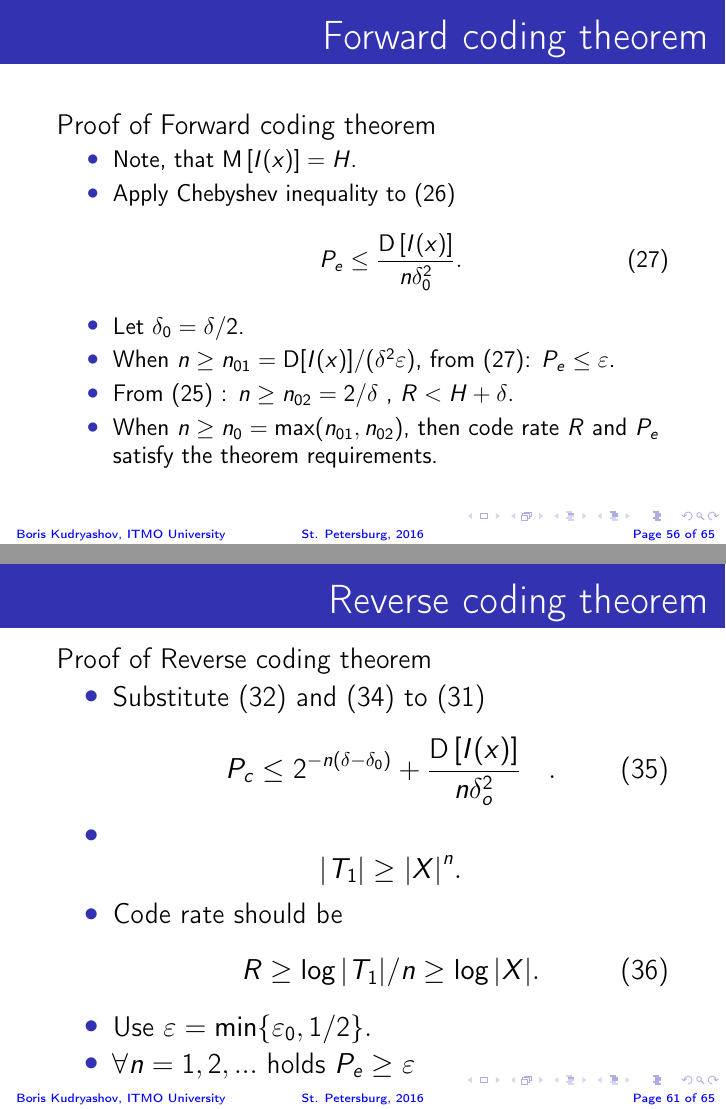
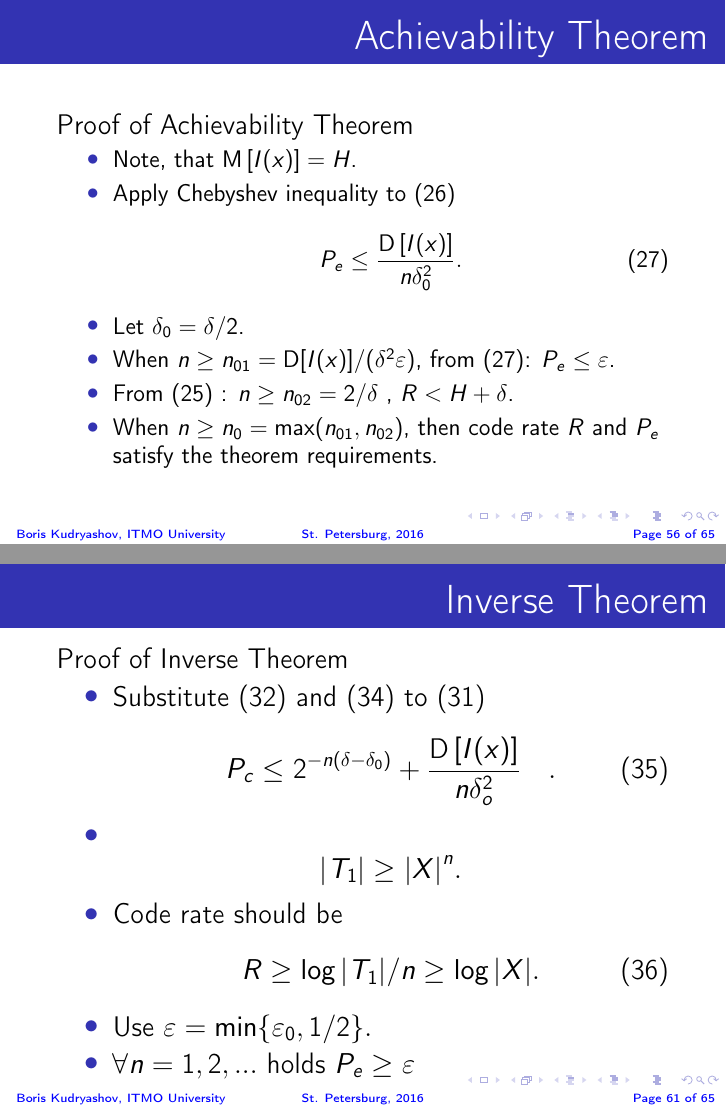
Before and after one commit to sslavian812/itslides, LaTeX slides (ch1_lecture.tex): pages 56 and 61 of 65, joined at a grey line. Compiled offline with pdfLaTeX.

Commit message:
#1 chapter 1 fix

```diff
--- a/ch1_lecture.tex
+++ b/ch1_lecture.tex
@@ -75,8 +75,8 @@ ITMO University
 \item Entropy per message of discrete stationary source.
 \item Uniform coding of discrete source.
 \item Chebyshev inequality. The law of large numbers.
-\item Forward coding theorem for discrete memoryless source.
-\item Reverse coding theorem for discrete memoryless source.
+\item Achievability Theorem for discrete memoryless source.
+\item Inverse Theorem for discrete memoryless source.
 \item Set of typical sequences for discrete DMS. Discrete sources with memory.
 }
 \end{enumerate}
@@ -1462,16 +1462,16 @@ $cc$&1/36& 111 \\ \hline
 \end{itemize}
 \end{frame}
 
-% --------------------------Forward coding theorem-------------------
-
-
-\begin{frame}
-\frametitle{Forward coding theorem}
-
-% \footnotesize {
-% \small{
-
-    \begin{theorem} {Forward coding theorem}
+% --------------------------Achievability Theorem-------------------
+
+
+\begin{frame}
+\frametitle{Achievability Theorem}
+
+% \footnotesize {
+% \small{
+
+    \begin{theorem} {Achievability Theorem}
     let $H$ be entropy of discrete memoryless source. $\forall \varepsilon ,\delta > 0$ $\exists n_0 $ such that
     $\forall n > n_0 $ there exists uniform cod, which encodes the source by blocks of length $n$ and has code rate $R \le H + \delta $ and error probability $P_e \le \varepsilon $.
     \end{theorem}
@@ -1480,8 +1480,8 @@ $cc$&1/36& 111 \\ \hline
 
 
 \begin{frame}
-\frametitle{Forward coding theorem}
-Proof of Forward coding theorem
+\frametitle{Achievability Theorem}
+Proof of Achievability Theorem
 \begin{itemize}
 % \footnotesize {
 \small{
@@ -1512,8 +1512,8 @@ Proof of Forward coding theorem
 
 
 \begin{frame}
-\frametitle{Forward coding theorem}
-Proof of Forward coding theorem
+\frametitle{Achievability Theorem}
+Proof of Achievability Theorem
 \begin{itemize}
 % \footnotesize {
 \small{
@@ -1546,8 +1546,8 @@ Proof of Forward coding theorem
 
 
 \begin{frame}
-\frametitle{Forward coding theorem}
-Proof of Forward coding theorem
+\frametitle{Achievability Theorem}
+Proof of Achievability Theorem
 \begin{itemize}
 % \footnotesize {
 \small{
@@ -1571,14 +1571,14 @@ Proof of Forward coding theorem
 \end{itemize}
 \end{frame}
 
-% -------------------------Reverse coding theorem--------------------------
-
-\begin{frame}
-\frametitle{Reverse coding theorem}
-\begin{itemize}
-% \footnotesize {
-% \small{
-    \begin{theorem}{Reverse coding theorem} For a Discrete memoryless source with entropy $H$ $\exists \varepsilon > 0$ such, that $\forall \delta > 0$ and for all uniform code with code rate $R \le H - \delta $, probability of error satisfies $P_e \ge \varepsilon $.
+% -------------------------Inverse Theorem--------------------------
+
+\begin{frame}
+\frametitle{Inverse Theorem}
+\begin{itemize}
+% \footnotesize {
+% \small{
+    \begin{theorem}{Inverse Theorem} For a Discrete memoryless source with entropy $H$ $\exists \varepsilon > 0$ such, that $\forall \delta > 0$ and for all uniform code with code rate $R \le H - \delta $, probability of error satisfies $P_e \ge \varepsilon $.
     \end{theorem}
 
 \end{itemize}
@@ -1586,8 +1586,8 @@ Proof of Forward coding theorem
 
 
 \begin{frame}
-\frametitle{Reverse coding theorem}
-Proof of Reverse coding theorem
+\frametitle{Inverse Theorem}
+Proof of Inverse Theorem
 \begin{itemize}
 % \footnotesize {
 \small{
@@ -1614,8 +1614,8 @@ Proof of Reverse coding theorem
 
 
 \begin{frame}
-\frametitle{Reverse coding theorem}
-Proof of Reverse coding theorem
+\frametitle{Inverse Theorem}
+Proof of Inverse Theorem
 \begin{itemize}
 % \footnotesize {
 % \small{
@@ -1645,8 +1645,8 @@ Proof of Reverse coding theorem
 
 
 \begin{frame}
-\frametitle{Reverse coding theorem}
-Proof of Reverse coding theorem
+\frametitle{Inverse Theorem}
+Proof of Inverse Theorem
 \begin{itemize}
 % \footnotesize {
 \small{
@@ -1677,8 +1677,8 @@ Proof of Reverse coding theorem
 
 
 \begin{frame}
-\frametitle{Reverse coding theorem}
-Proof of Reverse coding theorem
+\frametitle{Inverse Theorem}
+Proof of Inverse Theorem
 \begin{itemize}
 % \footnotesize {
 % \small{
```
Also changed, not shown: it_ch_1_s.pdf, ch1_lecture.tex (2 more changed lines).
